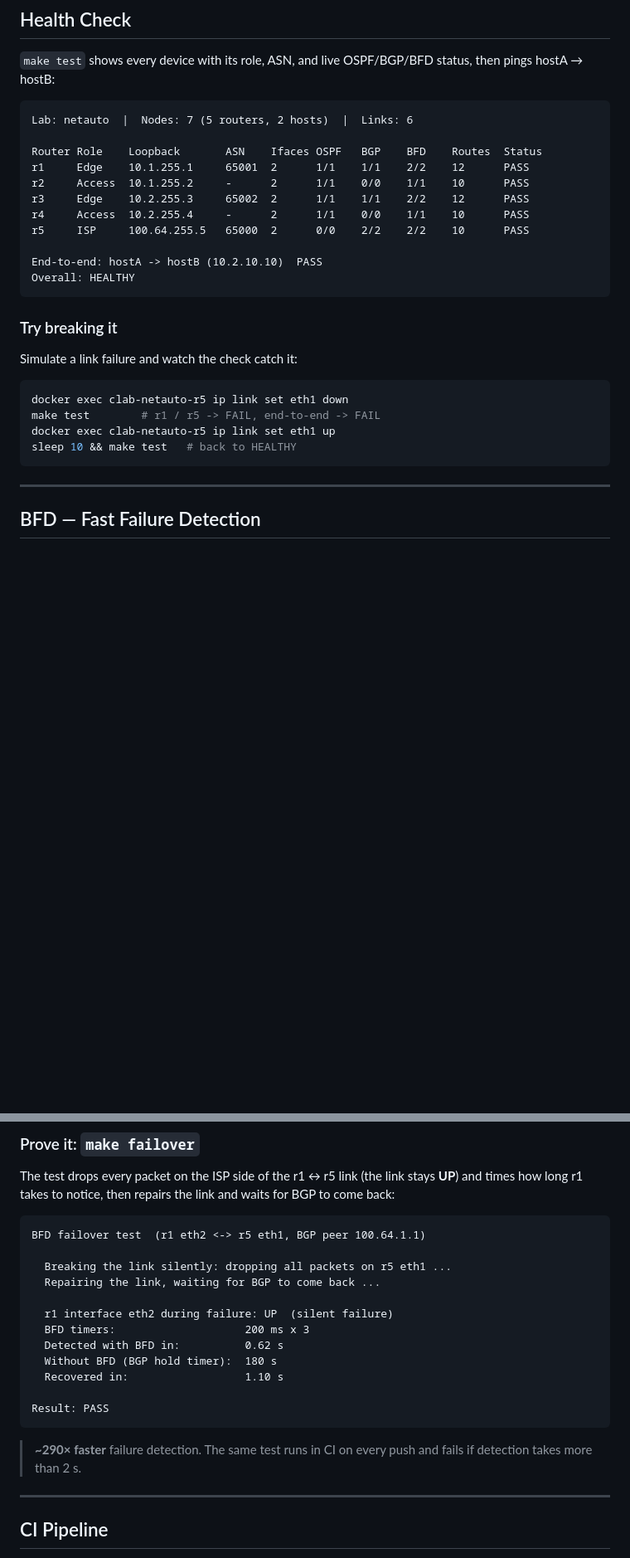
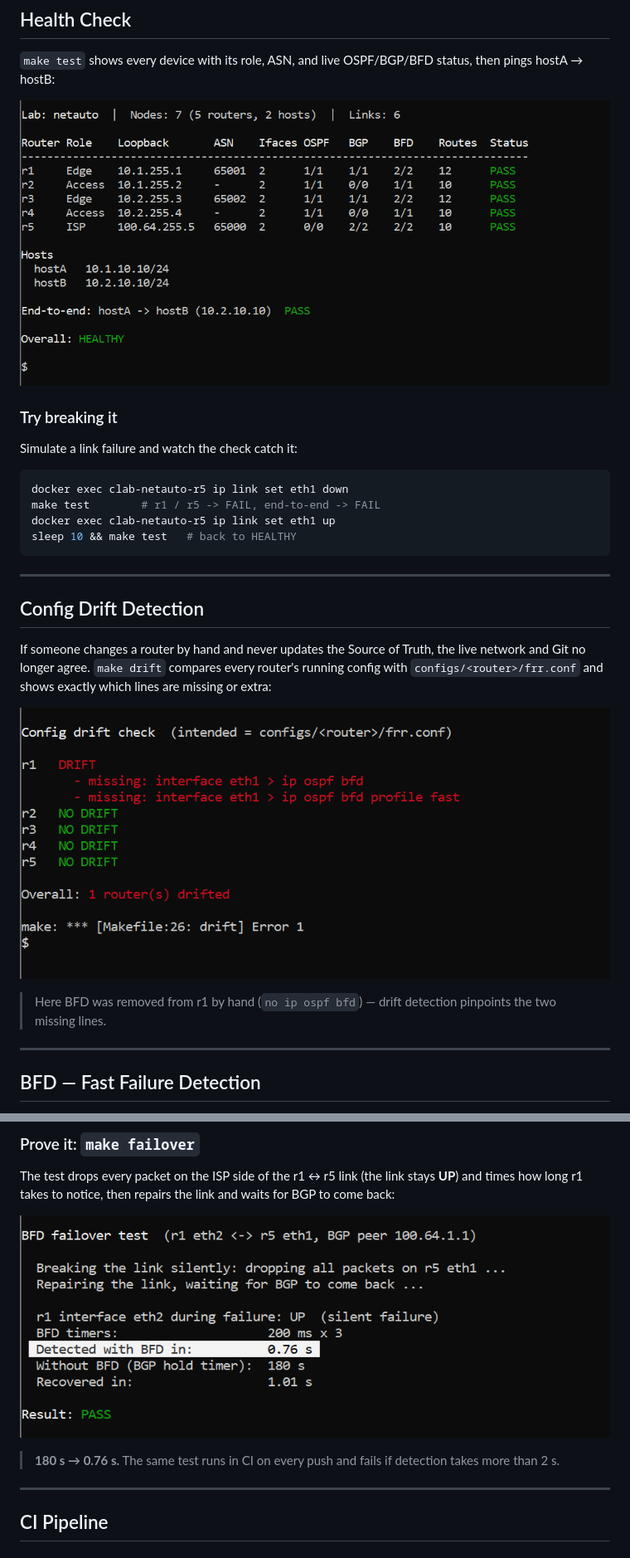
Before and after one commit to Eng-Abdulaziz-Asiri/network-automation-lab, a Markdown page: README.md, 2 parts joined by grey strips. Shown at 83% size. Rendered like a GitHub page; pictures changed too: docs/images/drift.png (added), docs/images/failover.png (added), docs/images/health.png (added); blank space fills up the shorter version.

Commit message:
Add screenshots to README

````diff
--- a/README.md
+++ b/README.md
@@ -110,19 +110,7 @@ make all
 
 `make test` shows every device with its role, ASN, and live OSPF/BGP/BFD status, then pings hostA → hostB:
 
-```
-Lab: netauto  |  Nodes: 7 (5 routers, 2 hosts)  |  Links: 6
-
-Router Role    Loopback       ASN    Ifaces OSPF   BGP    BFD    Routes  Status
-r1     Edge    10.1.255.1     65001  2      1/1    1/1    2/2    12      PASS
-r2     Access  10.1.255.2     -      2      1/1    0/0    1/1    10      PASS
-r3     Edge    10.2.255.3     65002  2      1/1    1/1    2/2    12      PASS
-r4     Access  10.2.255.4     -      2      1/1    0/0    1/1    10      PASS
-r5     ISP     100.64.255.5   65000  2      0/0    2/2    2/2    10      PASS
-
-End-to-end: hostA -> hostB (10.2.10.10)  PASS
-Overall: HEALTHY
-```
+![make test — every router PASS, lab HEALTHY](docs/images/health.png)
 
 ### Try breaking it
 Simulate a link failure and watch the check catch it:
@@ -132,6 +120,17 @@ make test        # r1 / r5 -> FAIL, end-to-end -> FAIL
 docker exec clab-netauto-r5 ip link set eth1 up
 sleep 10 && make test   # back to HEALTHY
 ```
+
+---
+
+## Config Drift Detection
+
+If someone changes a router by hand and never updates the Source of Truth, the live network and Git no longer agree.
+`make drift` compares every router's running config with `configs/<router>/frr.conf` and shows exactly which lines are missing or extra:
+
+![make drift — r1 drifted after a manual change](docs/images/drift.png)
+
+> Here BFD was removed from r1 by hand (`no ip ospf bfd`) — drift detection pinpoints the two missing lines.
 
 ---
 
@@ -161,22 +160,9 @@ neighbors:
 The test drops every packet on the ISP side of the r1 ↔ r5 link (the link stays **UP**) and times how long
 r1 takes to notice, then repairs the link and waits for BGP to come back:
 
-```
-BFD failover test  (r1 eth2 <-> r5 eth1, BGP peer 100.64.1.1)
+![make failover — silent failure detected in 0.76 s](docs/images/failover.png)
 
-  Breaking the link silently: dropping all packets on r5 eth1 ...
-  Repairing the link, waiting for BGP to come back ...
-
-  r1 interface eth2 during failure: UP  (silent failure)
-  BFD timers:                    200 ms x 3
-  Detected with BFD in:          0.62 s
-  Without BFD (BGP hold timer):  180 s
-  Recovered in:                  1.10 s
-
-Result: PASS
-```
-
-> **~290× faster** failure detection. The same test runs in CI on every push and fails if detection takes more than 2 s.
+> **180 s → 0.76 s.** The same test runs in CI on every push and fails if detection takes more than 2 s.
 
 ---
 
````
Also changed, not shown: other parts of README.md (+2 -1 lines).
